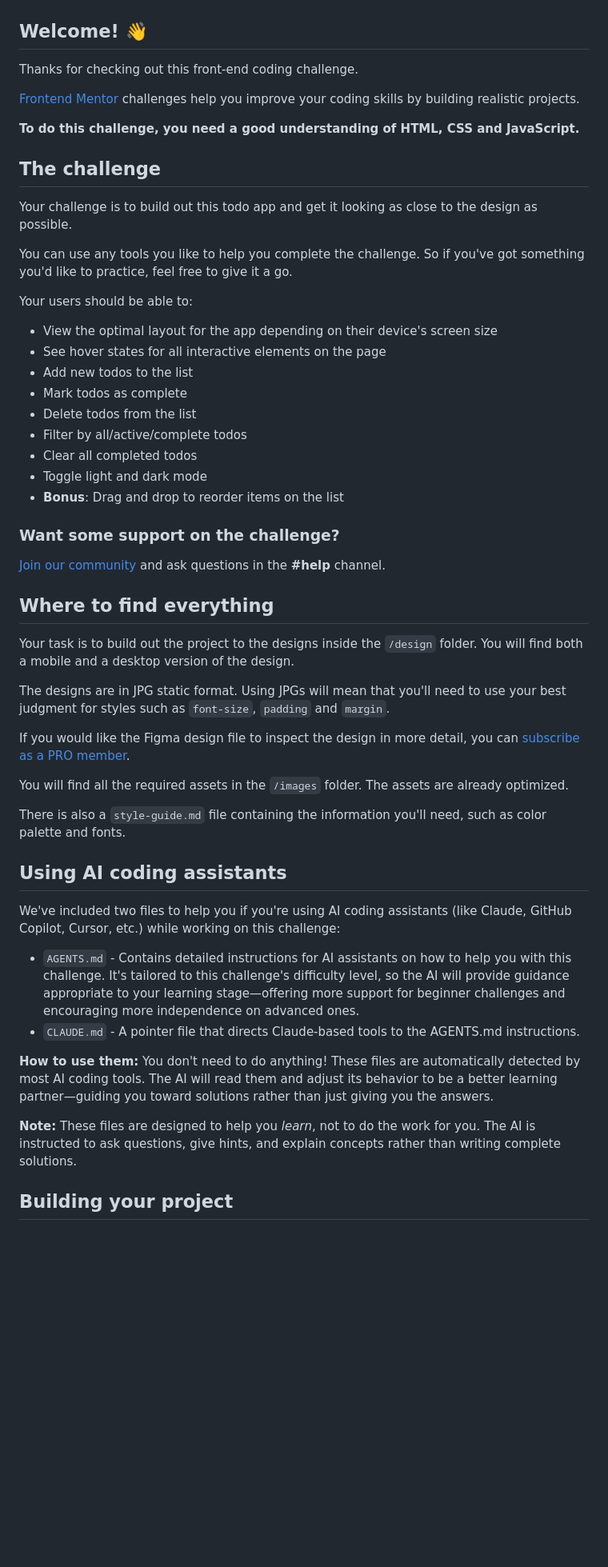
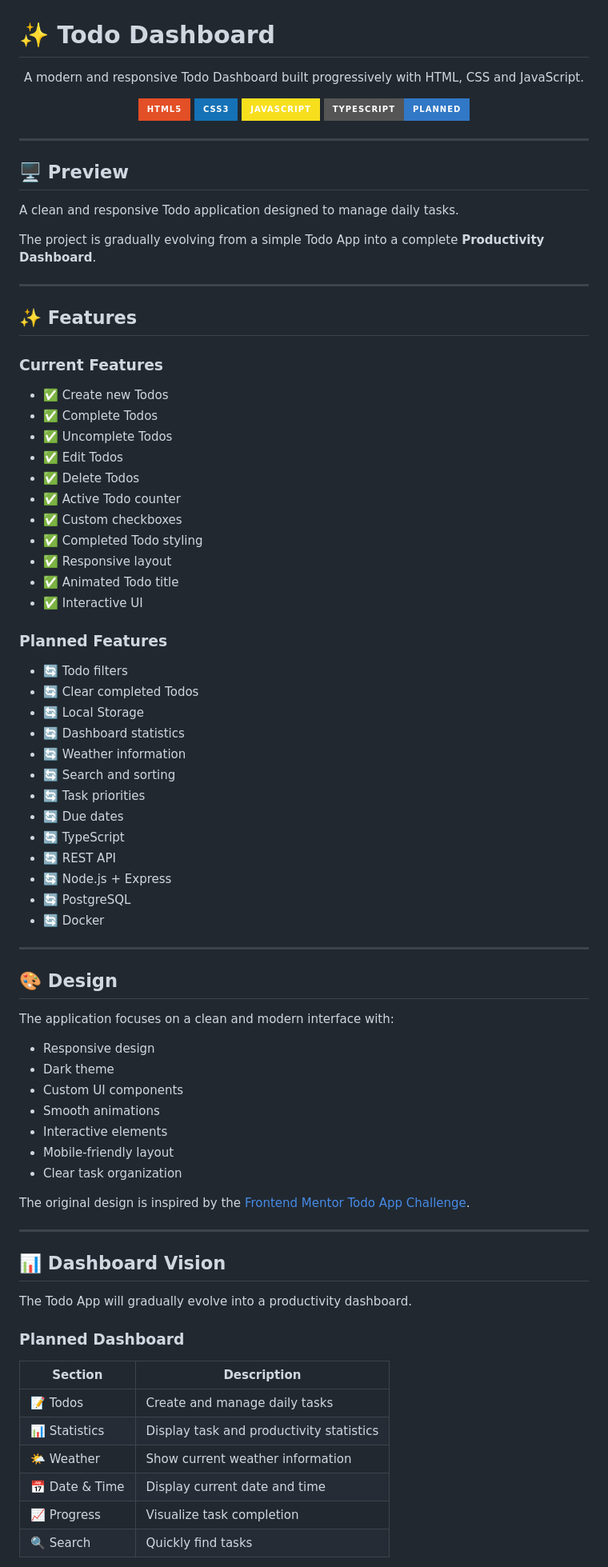
Before and after one commit to shirinmohajeri/Todo-App, a Markdown page: README.md, the part around one of its changes. Shown at 80% size. Drawn GitHub-style; badges without logos; blank space fills up the shorter version.

```diff
--- a/README.md
+++ b/README.md
@@ -2,58 +2,92 @@
 
 ![Design preview for the Todo app coding challenge](preview.jpg)
 
-## Welcome! 👋
+# ✨ Todo Dashboard
 
-Thanks for checking out this front-end coding challenge.
+<p align="center">
+  A modern and responsive Todo Dashboard built progressively with HTML, CSS and JavaScript.
+</p>
 
-[Frontend Mentor](https://www.frontendmentor.io) challenges help you improve your coding skills by building realistic projects.
+<p align="center">
+  <img src="https://img.shields.io/badge/HTML5-E34F26?style=for-the-badge&logo=html5&logoColor=white" alt="HTML5">
+  <img src="https://img.shields.io/badge/CSS3-1572B6?style=for-the-badge&logo=css3&logoColor=white" alt="CSS3">
+  <img src="https://img.shields.io/badge/JavaScript-F7DF1E?style=for-the-badge&logo=javascript&logoColor=black" alt="JavaScript">
+  <img src="https://img.shields.io/badge/TypeScript-Planned-3178C6?style=for-the-badge&logo=typescript&logoColor=white" alt="TypeScript">
+</p>
 
-**To do this challenge, you need a good understanding of HTML, CSS and JavaScript.**
+---
 
-## The challenge
+## 🖥️ Preview
 
-Your challenge is to build out this todo app and get it looking as close to the design as possible.
+A clean and responsive Todo application designed to manage daily tasks.
 
-You can use any tools you like to help you complete the challenge. So if you've got something you'd like to practice, feel free to give it a go.
+The project is gradually evolving from a simple Todo App into a complete **Productivity Dashboard**.
 
-Your users should be able to:
+---
 
-- View the optimal layout for the app depending on their device's screen size
-- See hover states for all interactive elements on the page
-- Add new todos to the list
-- Mark todos as complete
-- Delete todos from the list
-- Filter by all/active/complete todos
-- Clear all completed todos
-- Toggle light and dark mode
-- **Bonus**: Drag and drop to reorder items on the list
+## ✨ Features
 
-### Want some support on the challenge?
+### Current Features
 
-[Join our community](https://www.frontendmentor.io/community) and ask questions in the **#help** channel.
+- ✅ Create new Todos
+- ✅ Complete Todos
+- ✅ Uncomplete Todos
+- ✅ Edit Todos
+- ✅ Delete Todos
+- ✅ Active Todo counter
+- ✅ Custom checkboxes
+- ✅ Completed Todo styling
+- ✅ Responsive layout
+- ✅ Animated Todo title
+- ✅ Interactive UI
 
-## Where to find everything
+### Planned Features
 
-Your task is to build out the project to the designs inside the `/design` folder. You will find both a mobile and a desktop version of the design.
+- 🔄 Todo filters
+- 🔄 Clear completed Todos
+- 🔄 Local Storage
+- 🔄 Dashboard statistics
+- 🔄 Weather information
+- 🔄 Search and sorting
+- 🔄 Task priorities
+- 🔄 Due dates
+- 🔄 TypeScript
+- 🔄 REST API
+- 🔄 Node.js + Express
+- 🔄 PostgreSQL
+- 🔄 Docker
 
-The designs are in JPG static format. Using JPGs will mean that you'll need to use your best judgment for styles such as `font-size`, `padding` and `margin`.
+---
 
-If you would like the Figma design file to inspect the design in more detail, you can [subscribe as a PRO member](https://www.frontendmentor.io/pro).
+## 🎨 Design
 
-You will find all the required assets in the `/images` folder. The assets are already optimized.
+The application focuses on a clean and modern interface with:
 
-There is also a `style-guide.md` file containing the information you'll need, such as color palette and fonts.
+- Responsive design
+- Dark theme
+- Custom UI components
+- Smooth animations
+- Interactive elements
+- Mobile-friendly layout
+- Clear task organization
 
-## Using AI coding assistants
+The original design is inspired by the
+[Frontend Mentor Todo App Challenge](https://www.frontendmentor.io/challenges/todo-app-Su1_KokOW).
 
-We've included two files to help you if you're using AI coding assistants (like Claude, GitHub Copilot, Cursor, etc.) while working on this challenge:
+---
 
-- `AGENTS.md` - Contains detailed instructions for AI assistants on how to help you with this challenge. It's tailored to this challenge's difficulty level, so the AI will provide guidance appropriate to your learning stage—offering more support for beginner challenges and encouraging more independence on advanced ones.
-- `CLAUDE.md` - A pointer file that directs Claude-based tools to the AGENTS.md instructions.
+## 📊 Dashboard Vision
 
-**How to use them:** You don't need to do anything! These files are automatically detected by most AI coding tools. The AI will read them and adjust its behavior to be a better learning partner—guiding you toward solutions rather than just giving you the answers.
+The Todo App will gradually evolve into a productivity dashboard.
 
-**Note:** These files are designed to help you *learn*, not to do the work for you. The AI is instructed to ask questions, give hints, and explain concepts rather than writing complete solutions.
+### Planned Dashboard
 
-## Building your project
+| Section | Description |
+|---|---|
+| 📝 Todos | Create and manage daily tasks |
+| 📊 Statistics | Display task and productivity statistics |
+| 🌤️ Weather | Show current weather information |
+| 📅 Date & Time | Display current date and time |
+| 📈 Progress | Visualize task completion |
+| 🔍 Search | Quickly find tasks |
 
```
Also changed, not shown: other parts of README.md (+213 -32 lines).
